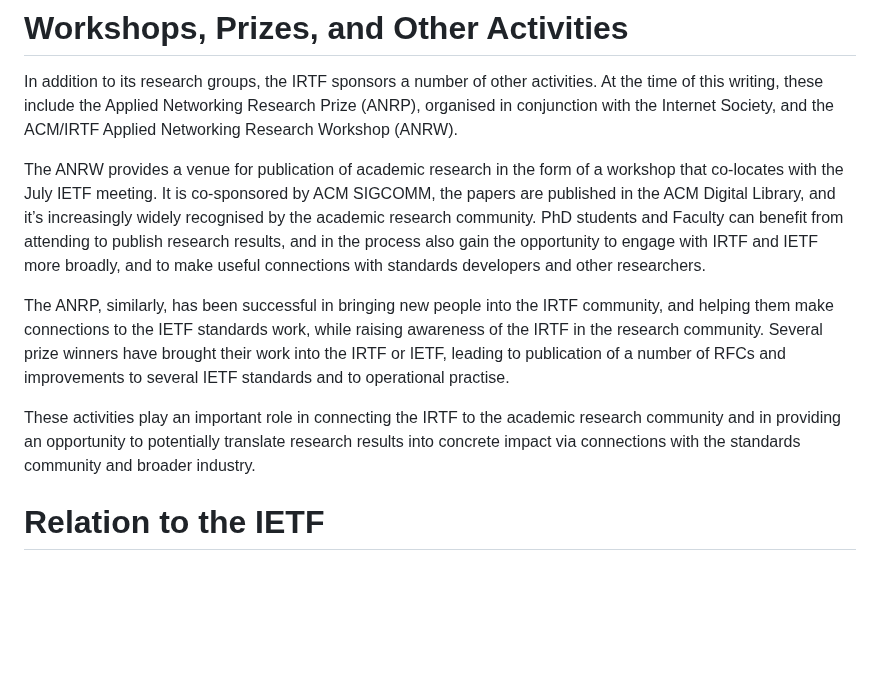
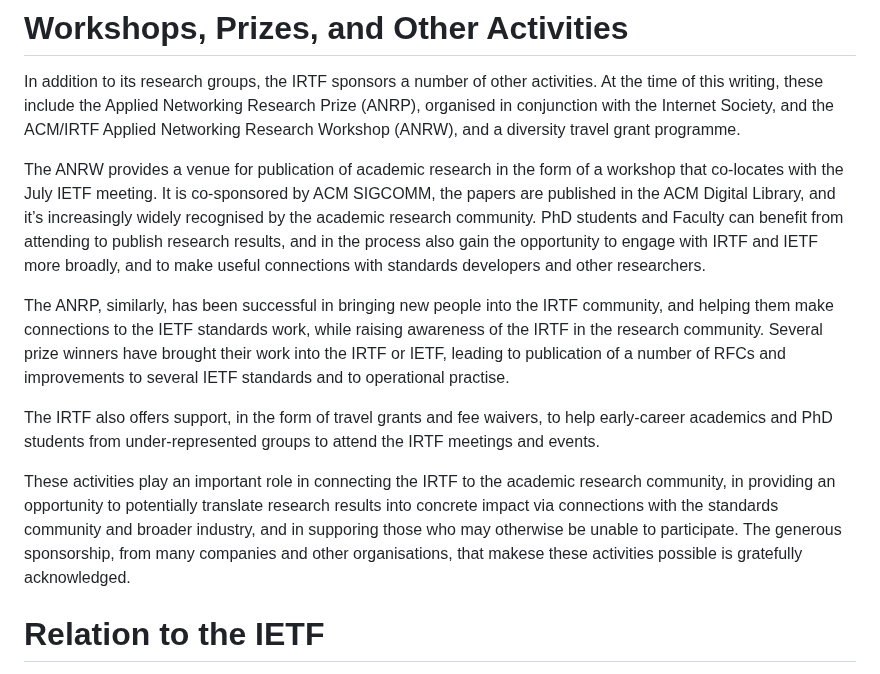
Before and after one commit to csperkins/draft-perkins-role-of-irtf, a Markdown page: draft-perkins-role-of-irtf.md, the part around the change. Rendered like a GitHub page; blank space fills up the shorter version.

Commit message:
Mention diversity travel grants, as suggested by Allison Mankin

```diff
--- a/draft-perkins-role-of-irtf.md
+++ b/draft-perkins-role-of-irtf.md
@@ -149,7 +149,7 @@ In addition to its research groups, the IRTF sponsors a number of other
 activities. At the time of this writing, these include the Applied
 Networking Research Prize (ANRP), organised in conjunction with the
 Internet Society, and the ACM/IRTF Applied Networking Research Workshop
-(ANRW).
+(ANRW), and a diversity travel grant programme.
 
 The ANRW provides a venue for publication of academic research in the form
 of a workshop that co-locates with the July IETF meeting. It is
@@ -167,10 +167,17 @@ Several prize winners have brought their work into the IRTF or IETF,
 leading to publication of a number of RFCs and improvements to several IETF
 standards and to operational practise.
 
+The IRTF also offers support, in the form of travel grants and fee waivers,
+to help early-career academics and PhD students from under-represented
+groups to attend the IRTF meetings and events.
+
 These activities play an important role in connecting the IRTF to the
-academic research community and in providing an opportunity to potentially
+academic research community, in providing an opportunity to potentially
 translate research results into concrete impact via connections with the
-standards community and broader industry.
+standards community and broader industry, and in supporing those who may
+otherwise be unable to participate.
+The generous sponsorship, from many companies and other organisations,
+that makese these activities possible is gratefully acknowledged.
 
 
 # Relation to the IETF
```
